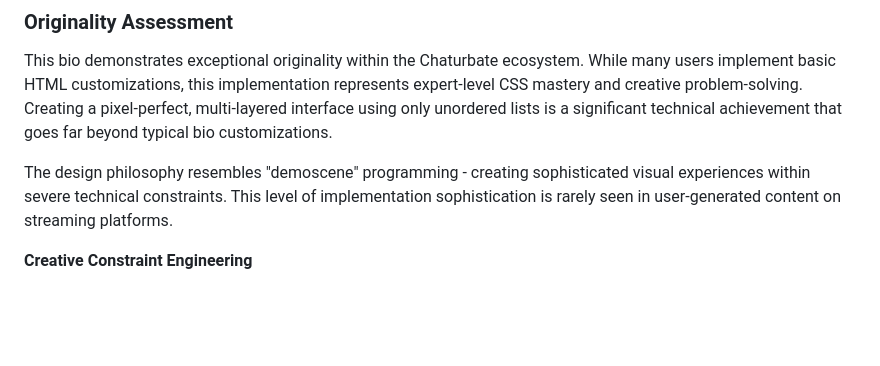
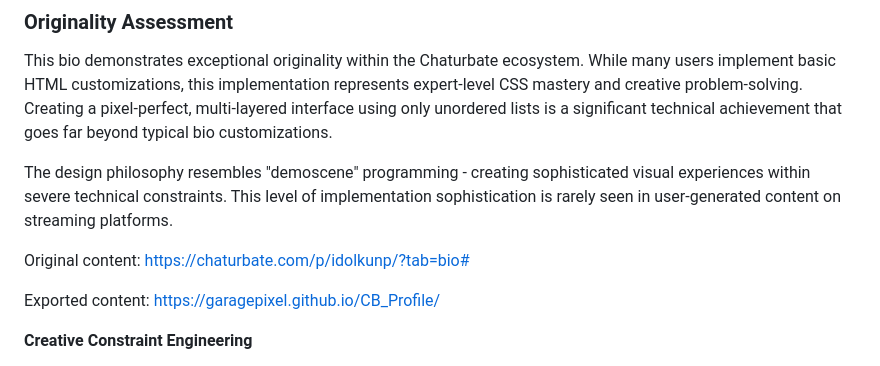
Before and after one commit to GaragePixel/CB_Profile, a Markdown page: README.md, the part around the change. Drawn GitHub-style; blank space fills up the shorter version.

```diff
--- a/README.md
+++ b/README.md
@@ -6,6 +6,10 @@
 This bio demonstrates exceptional originality within the Chaturbate ecosystem. While many users implement basic HTML customizations, this implementation represents expert-level CSS mastery and creative problem-solving. Creating a pixel-perfect, multi-layered interface using only unordered lists is a significant technical achievement that goes far beyond typical bio customizations.
 
 The design philosophy resembles "demoscene" programming - creating sophisticated visual experiences within severe technical constraints. This level of implementation sophistication is rarely seen in user-generated content on streaming platforms.
+
+Original content: https://chaturbate.com/p/idolkunp/?tab=bio#
+
+Exported content: https://garagepixel.github.io/CB_Profile/
 
 **Creative Constraint Engineering**
 
```
